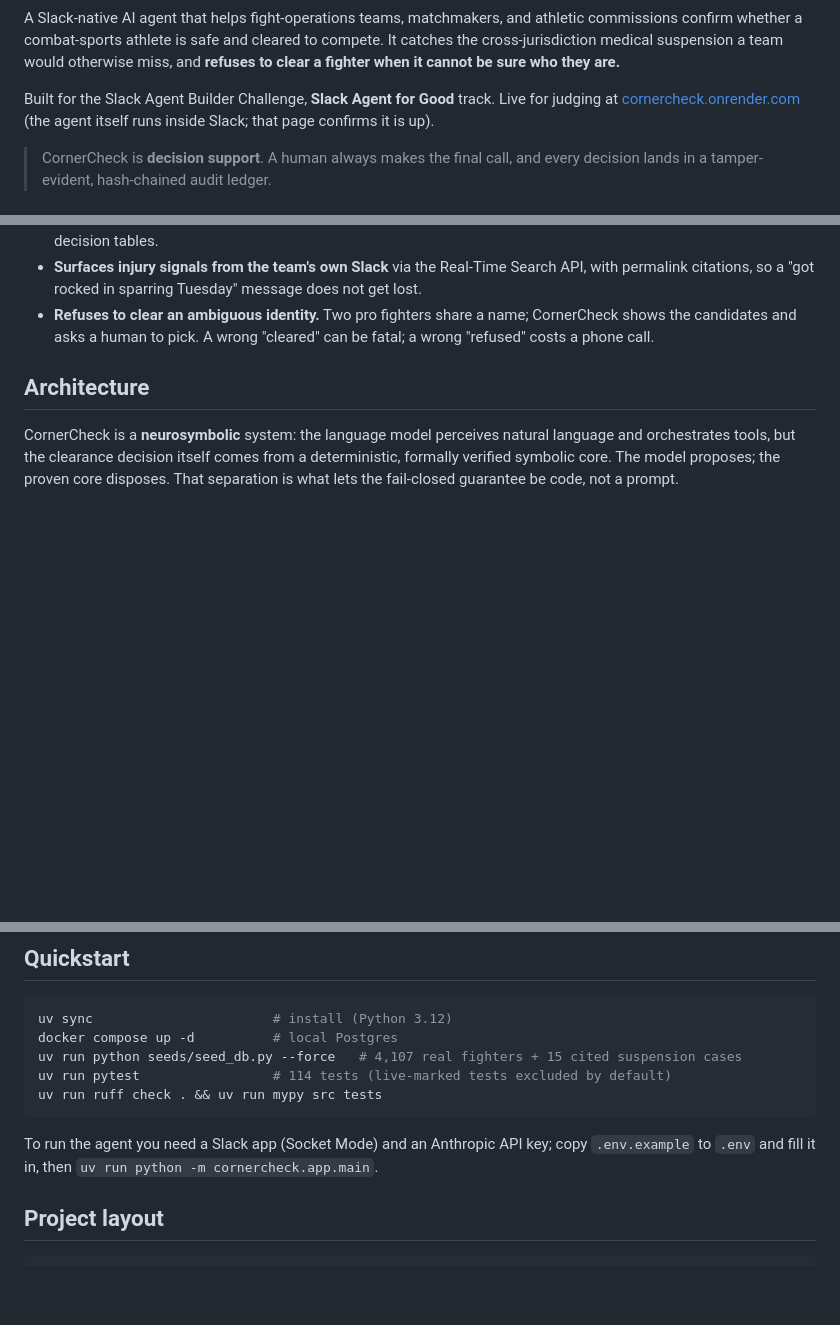
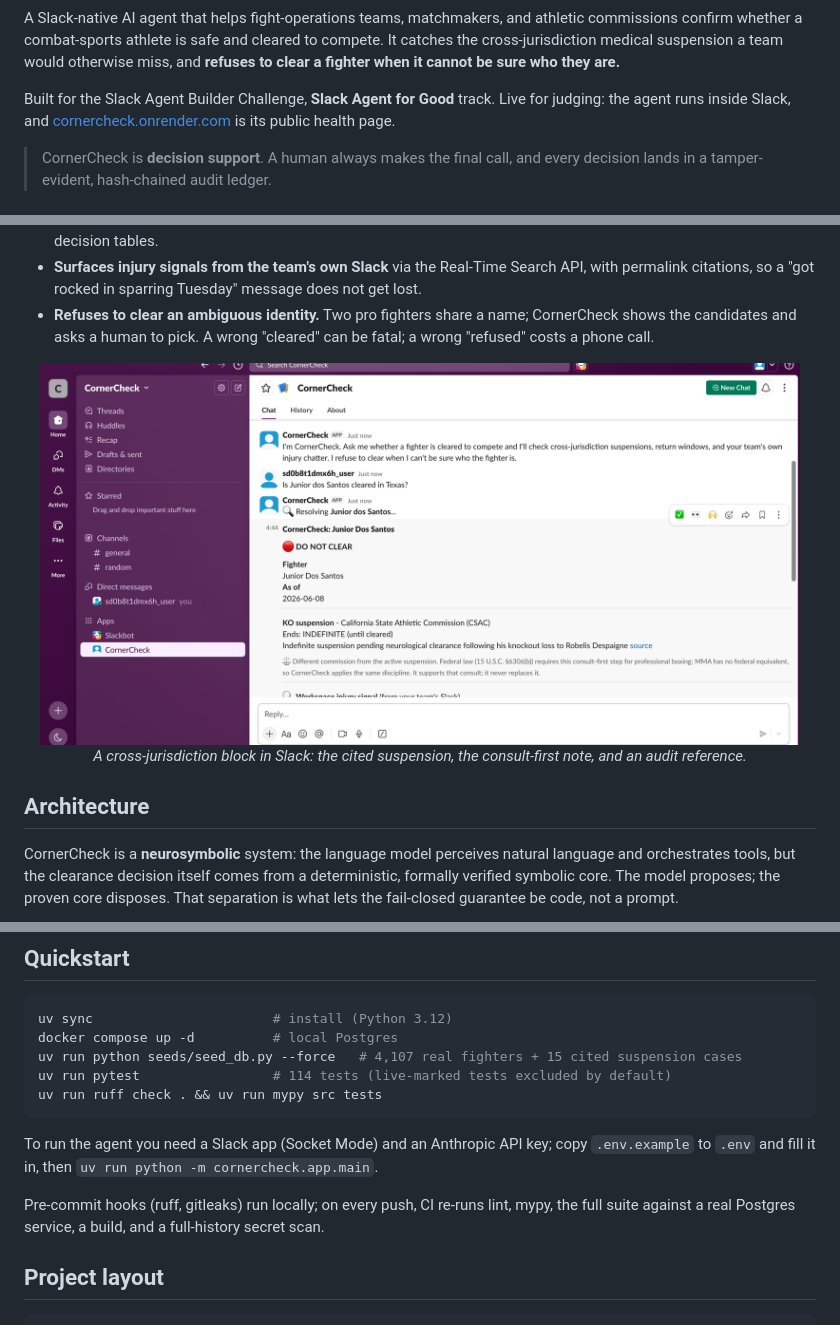
Before and after one commit to StephenSook/cornercheck, a Markdown page: README.md, 3 parts joined by grey strips. GitHub-like rendering; pictures changed too: docs/demo-assets/verdict-card.png (added); blank space fills up the shorter version.

Commit message:
docs: add a real Slack verdict-card screenshot + reviewer polish
A cold reader now sees the agent working (the DO NOT CLEAR card with the cited
CSAC suspension and the sport-aware consult-first note), not just the
architecture. Tightened the live-status line and noted the pre-commit + CI rigor.

Co-Authored-By: Claude Opus 4.8 (1M context) <noreply@anthropic.com>

````diff
--- a/README.md
+++ b/README.md
@@ -15,9 +15,9 @@ commissions confirm whether a combat-sports athlete is safe and cleared to compe
 the cross-jurisdiction medical suspension a team would otherwise miss, and **refuses to clear a
 fighter when it cannot be sure who they are.**
 
-Built for the Slack Agent Builder Challenge, **Slack Agent for Good** track. Live for judging at
-[cornercheck.onrender.com](https://cornercheck.onrender.com) (the agent itself runs inside Slack;
-that page confirms it is up).
+Built for the Slack Agent Builder Challenge, **Slack Agent for Good** track. Live for judging: the
+agent runs inside Slack, and [cornercheck.onrender.com](https://cornercheck.onrender.com) is its
+public health page.
 
 > CornerCheck is **decision support**. A human always makes the final call, and every decision
 > lands in a tamper-evident, hash-chained audit ledger.
@@ -47,6 +47,11 @@ consult-first discipline to where fight operations already coordinate: Slack.
 - **Refuses to clear an ambiguous identity.** Two pro fighters share a name; CornerCheck shows
   the candidates and asks a human to pick. A wrong "cleared" can be fatal; a wrong "refused"
   costs a phone call.
+
+<p align="center">
+  <img src="docs/demo-assets/verdict-card.png" alt="A DO NOT CLEAR verdict card in Slack: an active CSAC suspension with its source cited and the cross-jurisdiction consultation note" width="760"><br>
+  <em>A cross-jurisdiction block in Slack: the cited suspension, the consult-first note, and an audit reference.</em>
+</p>
 
 ## Architecture
 
@@ -118,6 +123,9 @@ uv run ruff check . && uv run mypy src tests
 To run the agent you need a Slack app (Socket Mode) and an Anthropic API key; copy `.env.example`
 to `.env` and fill it in, then `uv run python -m cornercheck.app.main`.
 
+Pre-commit hooks (ruff, gitleaks) run locally; on every push, CI re-runs lint, mypy, the full
+suite against a real Postgres service, a build, and a full-history secret scan.
+
 ## Project layout
 
 ```
````
